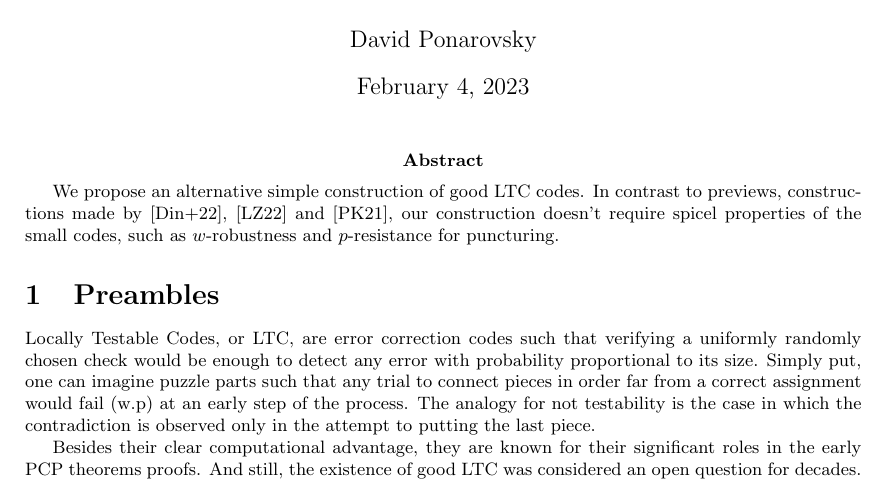
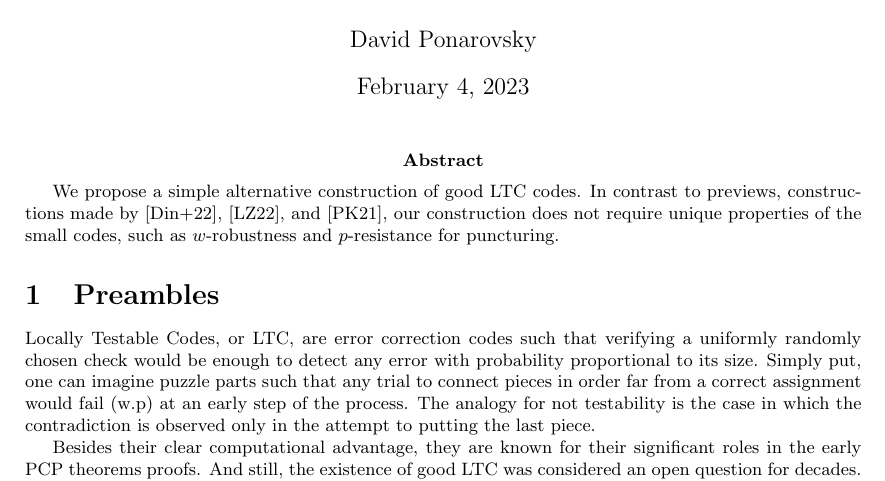
Before and after one commit to dudupo/Academic, a LaTeX paper (projects/NLTES_project/ltc_ldpc/ldpc_ltc.tex, which reads projects/NLTES_project/ltc_ldpc/abstract.tex): part of page 1 of 11, cut so that both start at the same text. Compiled offline with pdfLaTeX.

Commit message:
compiling -Sat Feb  4 01:05:43 PM IST 2023

```diff
--- a/projects/NLTES_project/ltc_ldpc/abstract.tex
+++ b/projects/NLTES_project/ltc_ldpc/abstract.tex
@@ -1,3 +1,2 @@
-
-\abstract{We propose an alternative simple construction of good LTC codes. In contrast to previews, constructions made by \cite{Dinur}, \cite{leverrier2022quantum} and \cite{Pavel}, our construction doesn't require spicel properties of the small codes, such as $w$-robustness and $p$-resistance for puncturing.
+\abstract{We propose a simple alternative construction of good LTC codes. In contrast to previews, constructions made by \cite{Dinur}, \cite{leverrier2022quantum}, and \cite{Pavel}, our construction does not require unique properties of the small codes, such as $w$-robustness and $p$-resistance for puncturing.
 }
```
Also changed, not shown: projects/pdfs/ldpc_ltc.pdf.
